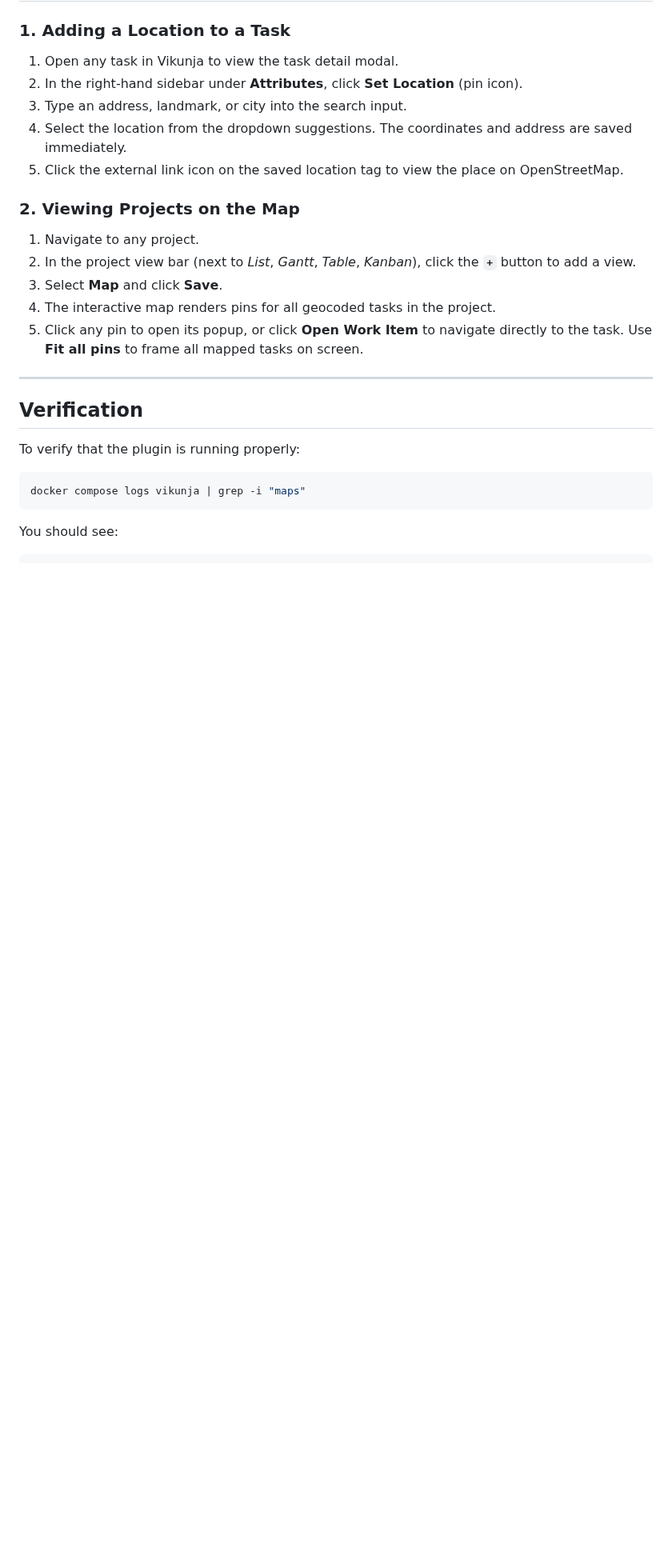
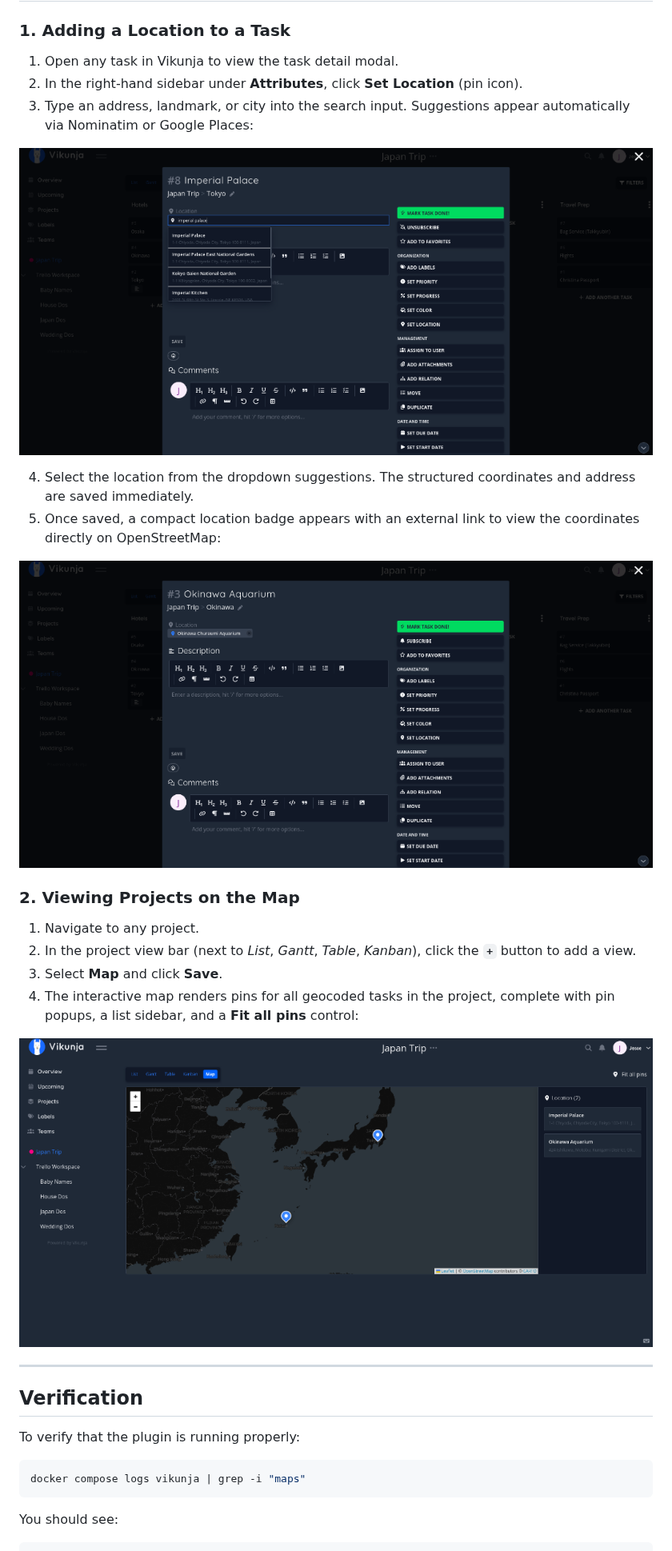
Before and after one commit to jessezetko/vikunja-map-plugin, a Markdown page: README.md, the part around one of its changes. Shown at 80% size. Rendered like a GitHub page; pictures changed too: docs/images/location-autocomplete.png (added), docs/images/map-view.png (added), docs/images/task-location-saved.png (added); blank space fills up the shorter version.

Commit message:
docs: add screenshots for map view, location autocomplete, and saved badges

```diff
--- a/README.md
+++ b/README.md
@@ -110,16 +112,22 @@ plugins:
 ### 1. Adding a Location to a Task
 1. Open any task in Vikunja to view the task detail modal.
 2. In the right-hand sidebar under **Attributes**, click **Set Location** (pin icon).
-3. Type an address, landmark, or city into the search input.
-4. Select the location from the dropdown suggestions. The coordinates and address are saved immediately.
-5. Click the external link icon on the saved location tag to view the place on OpenStreetMap.
+3. Type an address, landmark, or city into the search input. Suggestions appear automatically via Nominatim or Google Places:
+
+![Location Autocomplete Search](docs/images/location-autocomplete.png)
+
+4. Select the location from the dropdown suggestions. The structured coordinates and address are saved immediately.
+5. Once saved, a compact location badge appears with an external link to view the coordinates directly on OpenStreetMap:
+
+![Saved Work Item Location](docs/images/task-location-saved.png)
 
 ### 2. Viewing Projects on the Map
 1. Navigate to any project.
 2. In the project view bar (next to *List*, *Gantt*, *Table*, *Kanban*), click the **`+`** button to add a view.
 3. Select **Map** and click **Save**.
-4. The interactive map renders pins for all geocoded tasks in the project.
-5. Click any pin to open its popup, or click **Open Work Item** to navigate directly to the task. Use **Fit all pins** to frame all mapped tasks on screen.
+4. The interactive map renders pins for all geocoded tasks in the project, complete with pin popups, a list sidebar, and a **Fit all pins** control:
+
+![Vikunja Project Map View](docs/images/map-view.png)
 
 ---
 
```
Also changed, not shown: other parts of README.md (+2 -0 lines).
